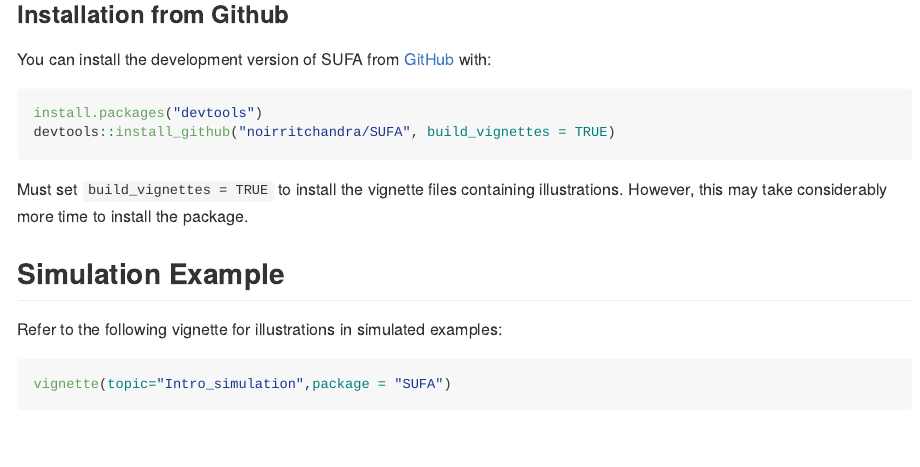
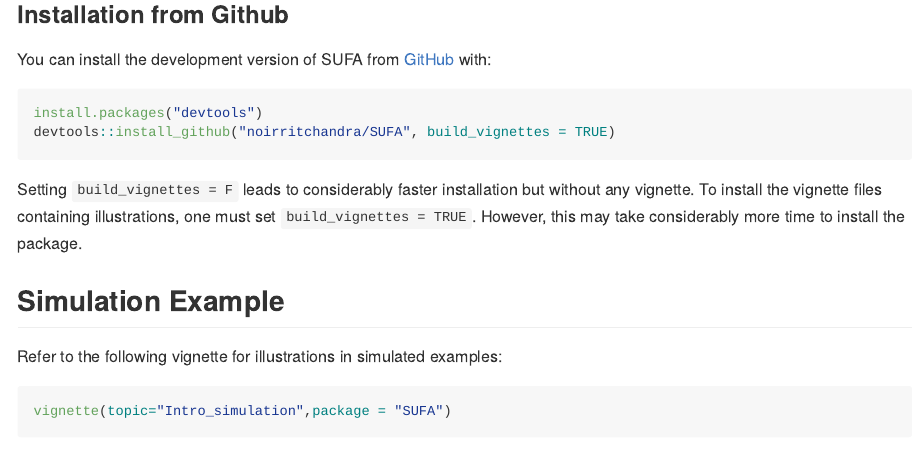
Before and after one commit to noirritchandra/SUFA, an R Markdown document (README.Rmd): the page in a window 1100 px wide, from 420 px down. The pictures show the output file README.md that the author committed with the source, drawn offline in the style of GitHub.

Commit message:
update_readme

````diff
--- a/README.Rmd
+++ b/README.Rmd
@@ -41,7 +41,8 @@ install.packages("devtools")
 devtools::install_github("noirritchandra/SUFA", build_vignettes = TRUE)
 ```
 
-Must set `build_vignettes = TRUE` to install the vignette files containing illustrations.
+Setting `build_vignettes = F` leads to considerably faster installation but without any vignette.
+To install the vignette files containing illustrations, one must set `build_vignettes = TRUE`.
 However, this may take considerably more time to install the package.
 
 ## Simulation Example
````
Also changed, not shown: README.md.
